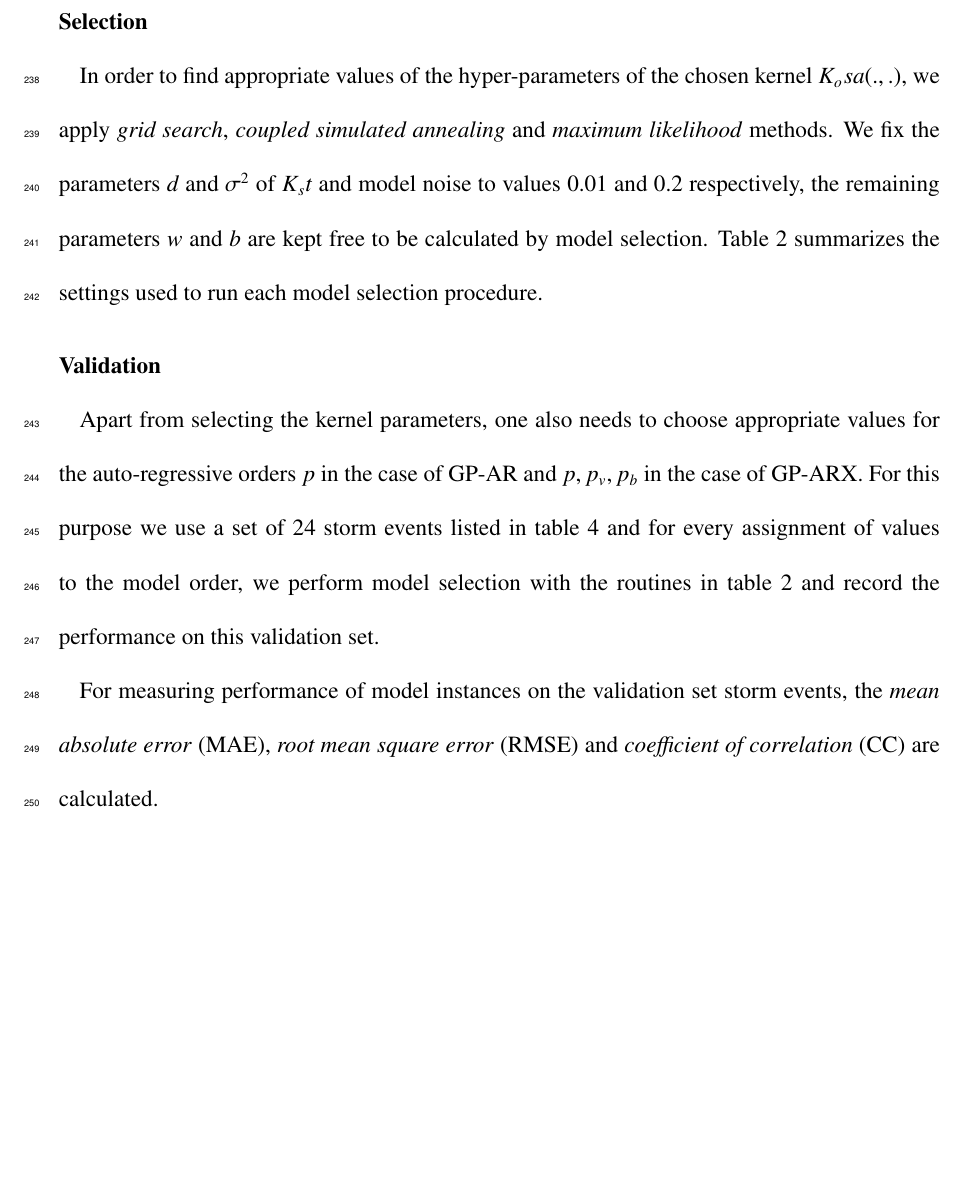
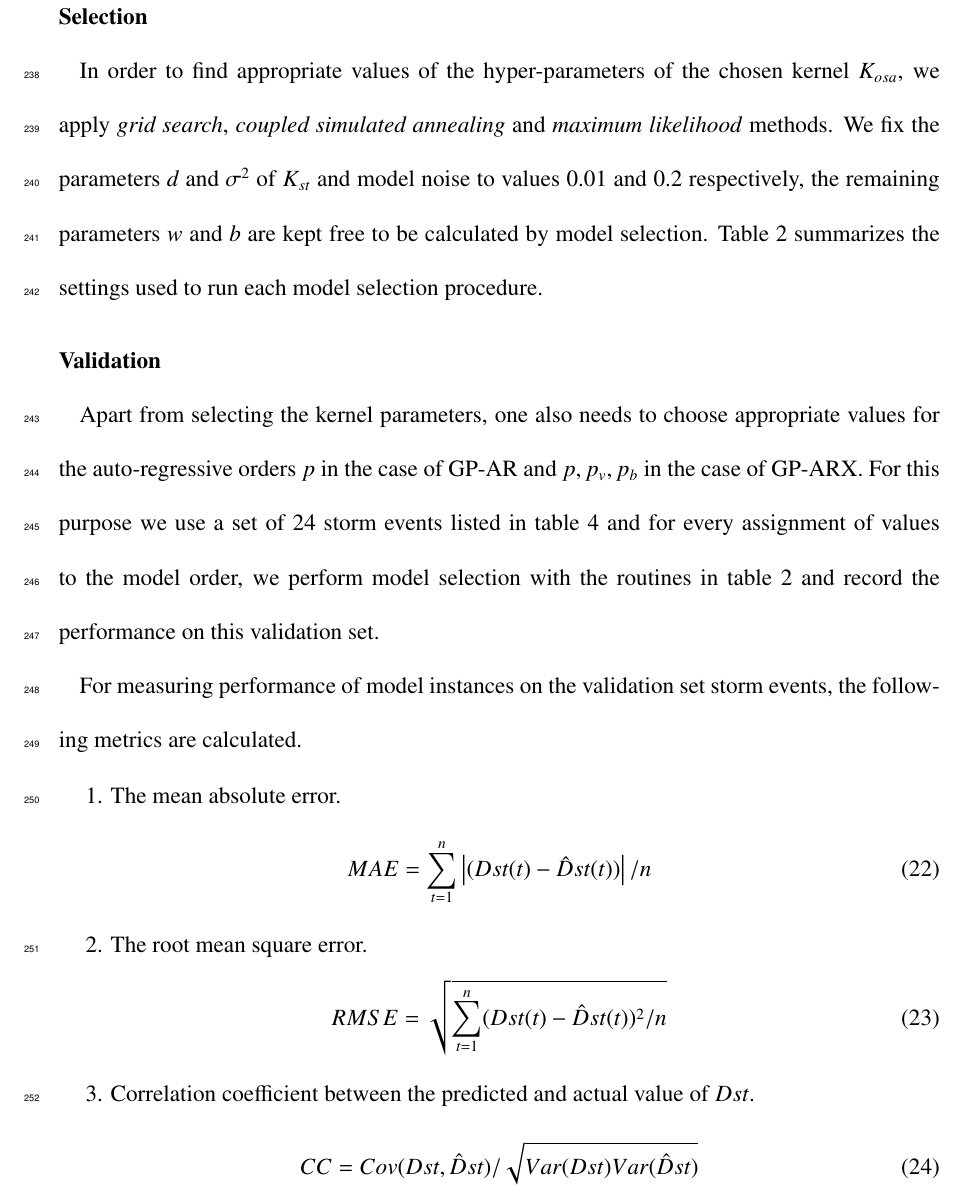
Before and after one commit to mandar2812/GaussianProcessDst-AGU-SW, a LaTeX document (agutmpl.tex): part of page 16 of 31, cut so that both start at the same text, the shorter picture padded with empty space. Compiled offline with pdfLaTeX.

Commit message:
Updates from ShareLaTeX

```diff
--- a/agutmpl.tex
+++ b/agutmpl.tex
@@ -377,13 +377,29 @@ The computational complexity of calculation of the predictive distribution is $O
 
 \subsection*{Selection}
 
-In order to find appropriate values of the hyper-parameters of the chosen kernel $K_osa(.,.)$, we apply \emph{grid search}, \emph{coupled simulated annealing} and \emph{maximum likelihood} methods. We fix the parameters $d$ and $\sigma^2$ of $K_st$ and model noise to values $0.01$ and $0.2$ respectively, the remaining parameters $w$ and $b$ are kept free to be calculated by model selection. Table \ref{table:modelselection} summarizes the settings used to run each model selection procedure.
+In order to find appropriate values of the hyper-parameters of the chosen kernel $K_{osa}$, we apply \emph{grid search}, \emph{coupled simulated annealing} and \emph{maximum likelihood} methods. We fix the parameters $d$ and $\sigma^2$ of $K_{st}$ and model noise to values $0.01$ and $0.2$ respectively, the remaining parameters $w$ and $b$ are kept free to be calculated by model selection. Table \ref{table:modelselection} summarizes the settings used to run each model selection procedure.
 
 \subsection*{Validation}
 
 Apart from selecting the kernel parameters, one also needs to choose appropriate values for the auto-regressive orders $p$ in the case of GP-AR and $p, p_v, p_b$ in the case of GP-ARX. For this purpose we use a set of 24 storm events listed in table \ref{table:validationstorms} and for every assignment of values to the model order, we perform model selection with the routines in table \ref{table:modelselection} and record the performance on this validation set.
 
-For measuring performance of model instances on the validation set storm events, the \emph{mean absolute error} (MAE), \emph{root mean square error} (RMSE) and \emph{coefficient of correlation} (CC) are calculated.
+For measuring performance of model instances on the validation set storm events, the following metrics are calculated.
+
+\begin{enumerate}
+    \item The mean absolute error.
+    \begin{equation}
+        MAE = \sum_{t=1}^{n} \left |(Dst(t) - \hat{D}st(t)) \right | / n
+    \end{equation}
+    \item The root mean square error.
+    \begin{equation}
+        RMSE = \sqrt{\sum_{t=1}^{n} (Dst(t) - \hat{D}st(t))^2 / n}
+    \end{equation}
+    \item Correlation coefficient between the predicted and actual value of $Dst$.
+    \begin{equation}
+        CC = Cov(Dst, \hat{D}st)/\sqrt{Var(Dst) Var(\hat{D}st)}
+    \end{equation}
+\end{enumerate}
+
 
 In the case of GP-AR we let the model order $p$ vary from $5$ to $12$ while for GP-ARX we vary the total model order $p_t = p + p_v + p_b$ vary from $3$ to $12$ and for each $p_t$ evaluate every possible combination of $p$, $p_v$ and $p_b$ such that $p_t = p + p_v + p_b$ and $p, p_{v}, p_b > 0$.
 
```
Also changed, not shown: agutmpl.tex (10 more changed lines).
